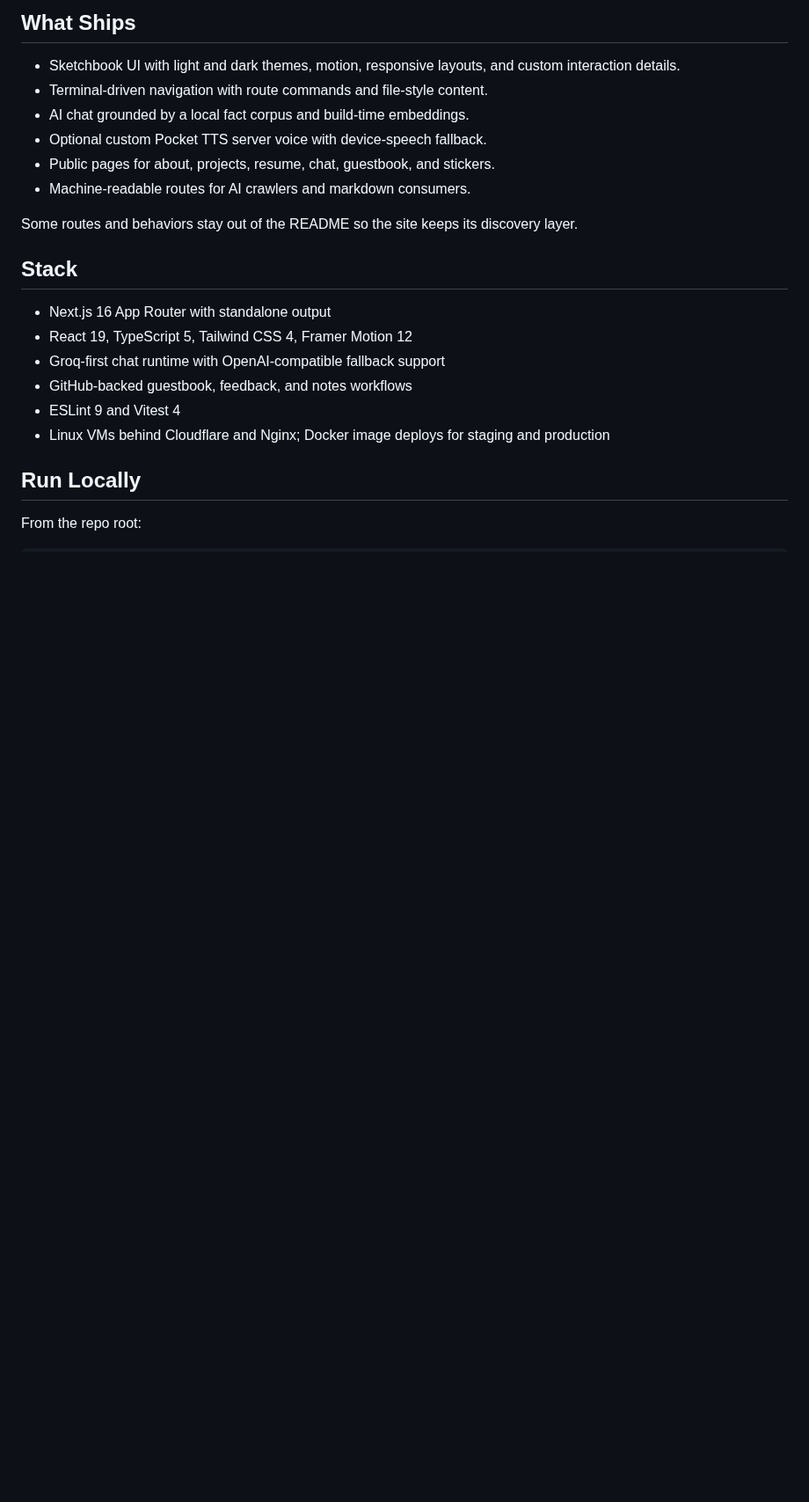
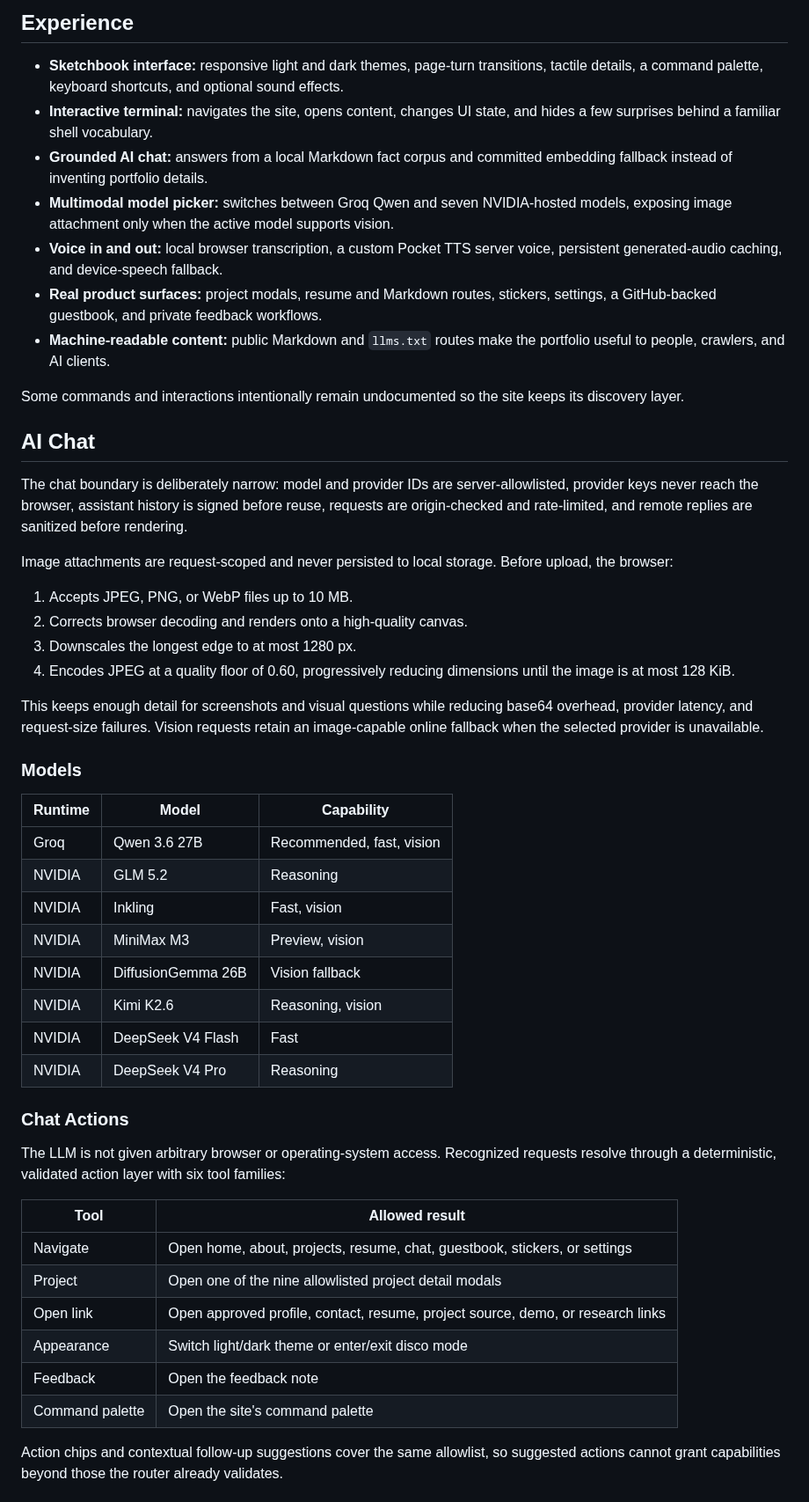
Before and after one commit to Dhruv-Mishra/portfolioWebsite, a Markdown page: README.md, the part around one of its changes. Shown at 88% size. GitHub-like rendering; blank space fills up the shorter version.

```diff
--- a/README.md
+++ b/README.md
@@ -17,24 +16,54 @@ The codebase for [whoisdhruv.com](https://whoisdhruv.com): a sketchbook-style po
 
-## What Ships
+## Experience
 
-- Sketchbook UI with light and dark themes, motion, responsive layouts, and custom interaction details.
-- Terminal-driven navigation with route commands and file-style content.
-- AI chat grounded by a local fact corpus and build-time embeddings.
-- Optional custom Pocket TTS server voice with device-speech fallback.
-- Public pages for about, projects, resume, chat, guestbook, and stickers.
-- Machine-readable routes for AI crawlers and markdown consumers.
+- **Sketchbook interface:** responsive light and dark themes, page-turn transitions, tactile details, a command palette, keyboard shortcuts, and optional sound effects.
+- **Interactive terminal:** navigates the site, opens content, changes UI state, and hides a few surprises behind a familiar shell vocabulary.
+- **Grounded AI chat:** answers from a local Markdown fact corpus and committed embedding fallback instead of inventing portfolio details.
+- **Multimodal model picker:** switches between Groq Qwen and seven NVIDIA-hosted models, exposing image attachment only when the active model supports vision.
+- **Voice in and out:** local browser transcription, a custom Pocket TTS server voice, persistent generated-audio caching, and device-speech fallback.
+- **Real product surfaces:** project modals, resume and Markdown routes, stickers, settings, a GitHub-backed guestbook, and private feedback workflows.
+- **Machine-readable content:** public Markdown and `llms.txt` routes make the portfolio useful to people, crawlers, and AI clients.
 
-Some routes and behaviors stay out of the README so the site keeps its discovery layer.
+Some commands and interactions intentionally remain undocumented so the site keeps its discovery layer.
 
-## Stack
+## AI Chat
 
-- Next.js 16 App Router with standalone output
-- React 19, TypeScript 5, Tailwind CSS 4, Framer Motion 12
-- Groq-first chat runtime with OpenAI-compatible fallback support
-- GitHub-backed guestbook, feedback, and notes workflows
-- ESLint 9 and Vitest 4
-- Linux VMs behind Cloudflare and Nginx; Docker image deploys for staging and production
+The chat boundary is deliberately narrow: model and provider IDs are server-allowlisted, provider keys never reach the browser, assistant history is signed before reuse, requests are origin-checked and rate-limited, and remote replies are sanitized before rendering.
 
-## Run Locally
+Image attachments are request-scoped and never persisted to local storage. Before upload, the browser:
 
-From the repo root:
+1. Accepts JPEG, PNG, or WebP files up to 10 MB.
+2. Corrects browser decoding and renders onto a high-quality canvas.
+3. Downscales the longest edge to at most 1280 px.
+4. Encodes JPEG at a quality floor of 0.60, progressively reducing dimensions until the image is at most 128 KiB.
+
+This keeps enough detail for screenshots and visual questions while reducing base64 overhead, provider latency, and request-size failures. Vision requests retain an image-capable online fallback when the selected provider is unavailable.
+
+### Models
+
+| Runtime | Model | Capability |
+|---|---|---|
+| Groq | Qwen 3.6 27B | Recommended, fast, vision |
+| NVIDIA | GLM 5.2 | Reasoning |
+| NVIDIA | Inkling | Fast, vision |
+| NVIDIA | MiniMax M3 | Preview, vision |
+| NVIDIA | DiffusionGemma 26B | Vision fallback |
+| NVIDIA | Kimi K2.6 | Reasoning, vision |
+| NVIDIA | DeepSeek V4 Flash | Fast |
+| NVIDIA | DeepSeek V4 Pro | Reasoning |
+
+### Chat Actions
+
+The LLM is not given arbitrary browser or operating-system access. Recognized requests resolve through a deterministic, validated action layer with six tool families:
+
+| Tool | Allowed result |
+|---|---|
+| Navigate | Open home, about, projects, resume, chat, guestbook, stickers, or settings |
+| Project | Open one of the nine allowlisted project detail modals |
+| Open link | Open approved profile, contact, resume, project source, demo, or research links |
+| Appearance | Switch light/dark theme or enter/exit disco mode |
+| Feedback | Open the feedback note |
+| Command palette | Open the site's command palette |
+
+Action chips and contextual follow-up suggestions cover the same allowlist, so suggested actions cannot grant capabilities beyond those the router already validates.
+
```
Also changed, not shown: other parts of README.md (+73 -24 lines), docs/screenshots/chat-mobile.png, docs/screenshots/home-desktop.png, docs/screenshots/projects-desktop.png, 10 other files.
